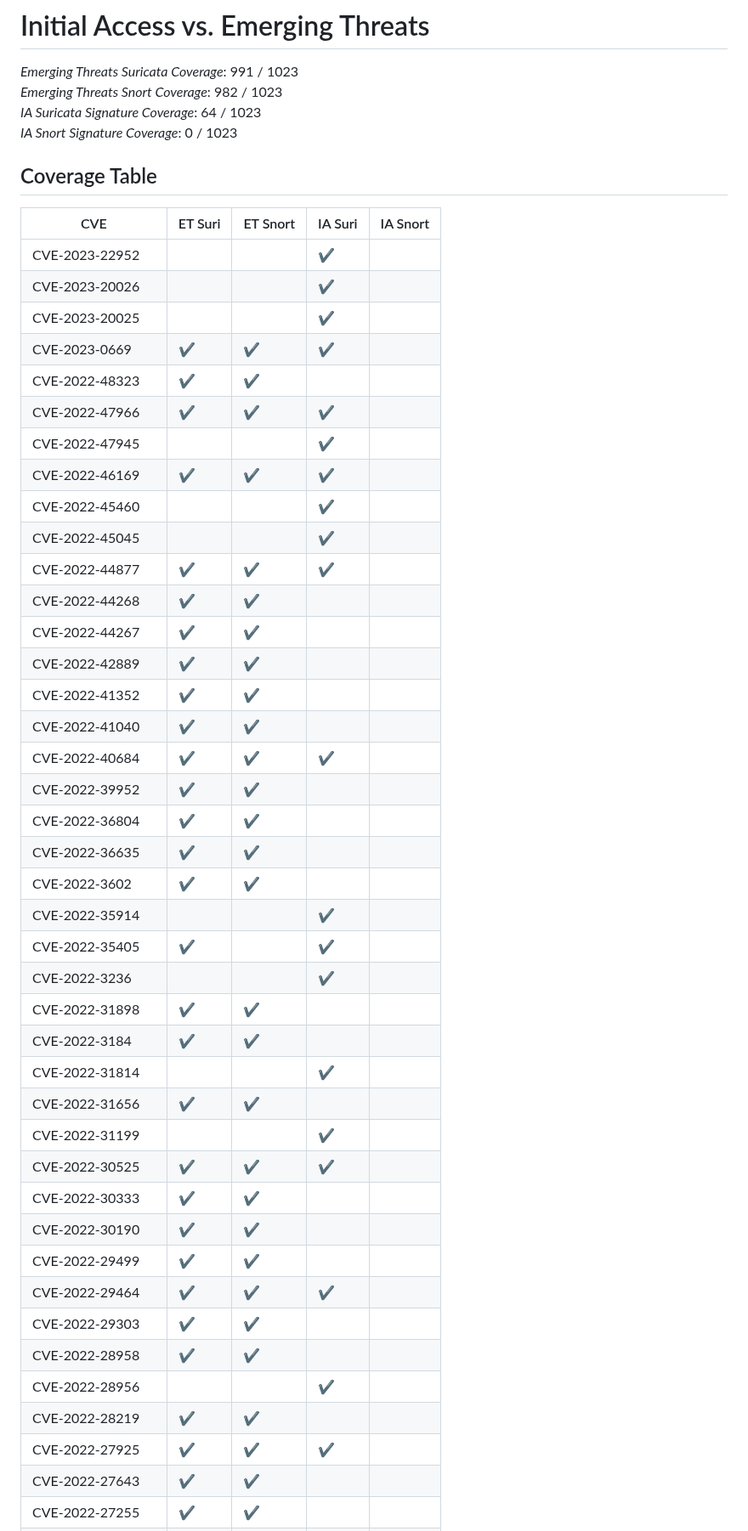
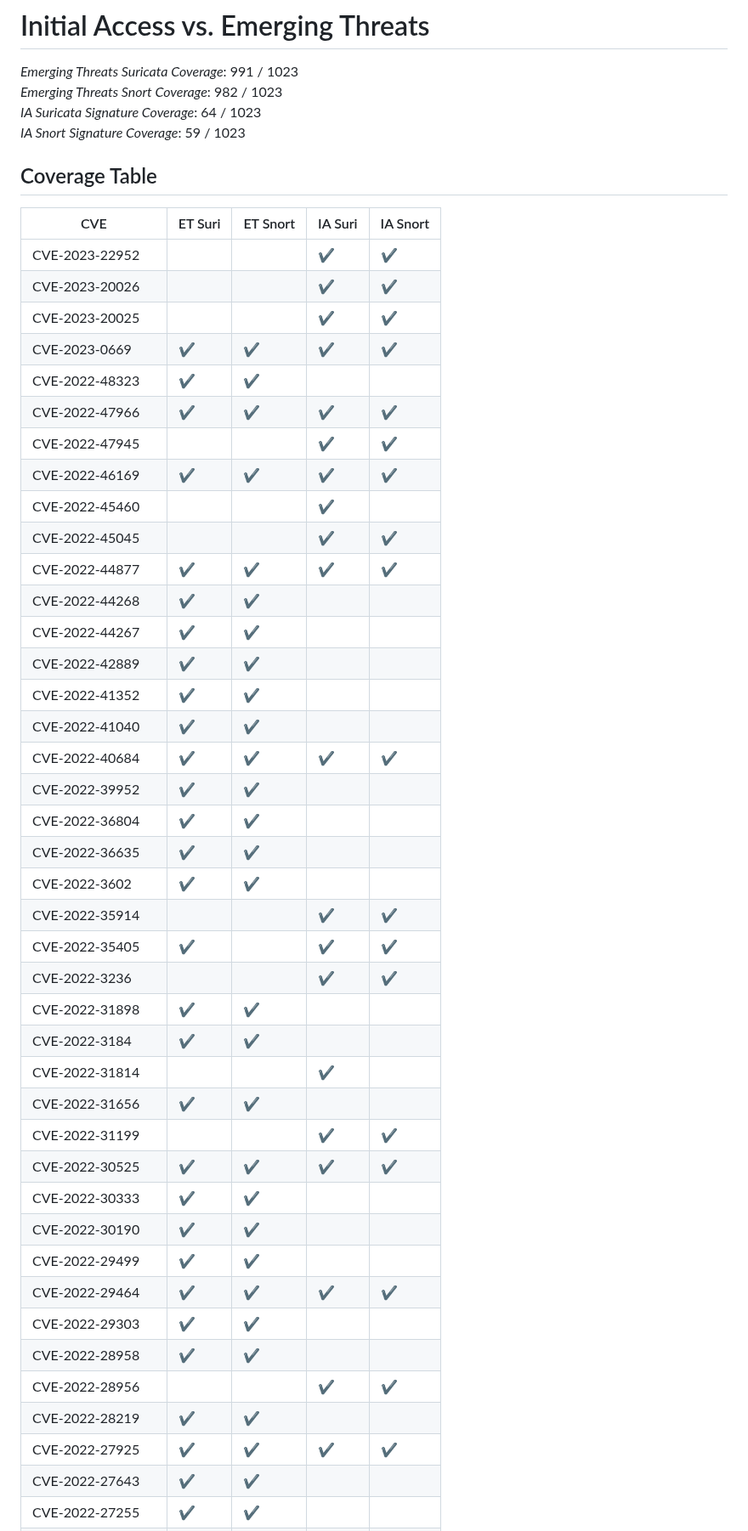
Before and after one commit to vulncheck-oss/initial-access-community, a Markdown page: docs/signature_coverage.md, the part around one of its changes. Shown at 85% size. Rendered like a GitHub page.

Commit message:
Update documented coverage
GitOrigin-RevId: 2cc7b48b10f223460ac63e510985498b937995f3

```diff
--- a/docs/signature_coverage.md
+++ b/docs/signature_coverage.md
@@ -2,51 +2,51 @@
 *Emerging Threats Suricata Coverage*: 991 / 1023
 *Emerging Threats Snort Coverage*: 982 / 1023
 *IA Suricata Signature Coverage*: 64 / 1023
-*IA Snort Signature Coverage*: 0 / 1023
+*IA Snort Signature Coverage*: 59 / 1023
 
 
 ## Coverage Table
 |CVE|ET Suri|ET Snort|IA Suri|IA Snort|
 | --- | --- | --- | --- | --- |
-CVE-2023-22952|||✔️||
-CVE-2023-20026|||✔️||
-CVE-2023-20025|||✔️||
-CVE-2023-0669|✔️|✔️|✔️||
+CVE-2023-22952|||✔️|✔️|
+CVE-2023-20026|||✔️|✔️|
+CVE-2023-20025|||✔️|✔️|
+CVE-2023-0669|✔️|✔️|✔️|✔️|
 CVE-2022-48323|✔️|✔️|||
-CVE-2022-47966|✔️|✔️|✔️||
-CVE-2022-47945|||✔️||
-CVE-2022-46169|✔️|✔️|✔️||
+CVE-2022-47966|✔️|✔️|✔️|✔️|
+CVE-2022-47945|||✔️|✔️|
+CVE-2022-46169|✔️|✔️|✔️|✔️|
 CVE-2022-45460|||✔️||
-CVE-2022-45045|||✔️||
-CVE-2022-44877|✔️|✔️|✔️||
+CVE-2022-45045|||✔️|✔️|
+CVE-2022-44877|✔️|✔️|✔️|✔️|
 CVE-2022-44268|✔️|✔️|||
 CVE-2022-44267|✔️|✔️|||
 CVE-2022-42889|✔️|✔️|||
 CVE-2022-41352|✔️|✔️|||
 CVE-2022-41040|✔️|✔️|||
-CVE-2022-40684|✔️|✔️|✔️||
+CVE-2022-40684|✔️|✔️|✔️|✔️|
 CVE-2022-39952|✔️|✔️|||
 CVE-2022-36804|✔️|✔️|||
 CVE-2022-36635|✔️|✔️|||
 CVE-2022-3602|✔️|✔️|||
-CVE-2022-35914|||✔️||
-CVE-2022-35405|✔️||✔️||
-CVE-2022-3236|||✔️||
+CVE-2022-35914|||✔️|✔️|
+CVE-2022-35405|✔️||✔️|✔️|
+CVE-2022-3236|||✔️|✔️|
 CVE-2022-31898|✔️|✔️|||
 CVE-2022-3184|✔️|✔️|||
 CVE-2022-31814|||✔️||
 CVE-2022-31656|✔️|✔️|||
-CVE-2022-31199|||✔️||
-CVE-2022-30525|✔️|✔️|✔️||
+CVE-2022-31199|||✔️|✔️|
+CVE-2022-30525|✔️|✔️|✔️|✔️|
 CVE-2022-30333|✔️|✔️|||
 CVE-2022-30190|✔️|✔️|||
 CVE-2022-29499|✔️|✔️|||
-CVE-2022-29464|✔️|✔️|✔️||
+CVE-2022-29464|✔️|✔️|✔️|✔️|
 CVE-2022-29303|✔️|✔️|||
 CVE-2022-28958|✔️|✔️|||
-CVE-2022-28956|||✔️||
+CVE-2022-28956|||✔️|✔️|
 CVE-2022-28219|✔️|✔️|||
-CVE-2022-27925|✔️|✔️|✔️||
+CVE-2022-27925|✔️|✔️|✔️|✔️|
 CVE-2022-27643|✔️|✔️|||
 CVE-2022-27255|✔️|✔️|||
 CVE-2022-27226|✔️|✔️|||
```
Also changed, not shown: other parts of docs/signature_coverage.md (+41 -41 lines), docs/kev_coverage.md (+44 -43 lines).
